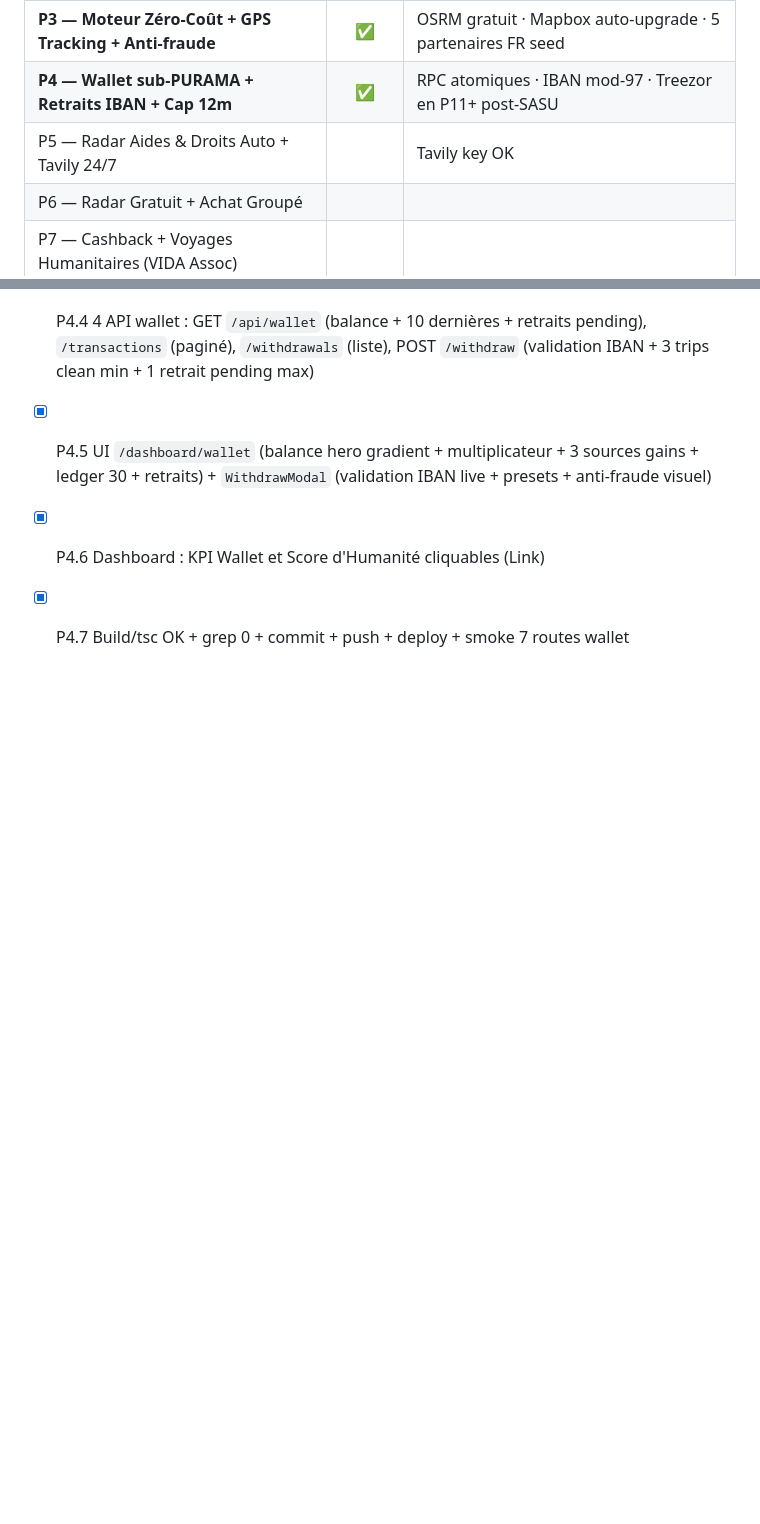
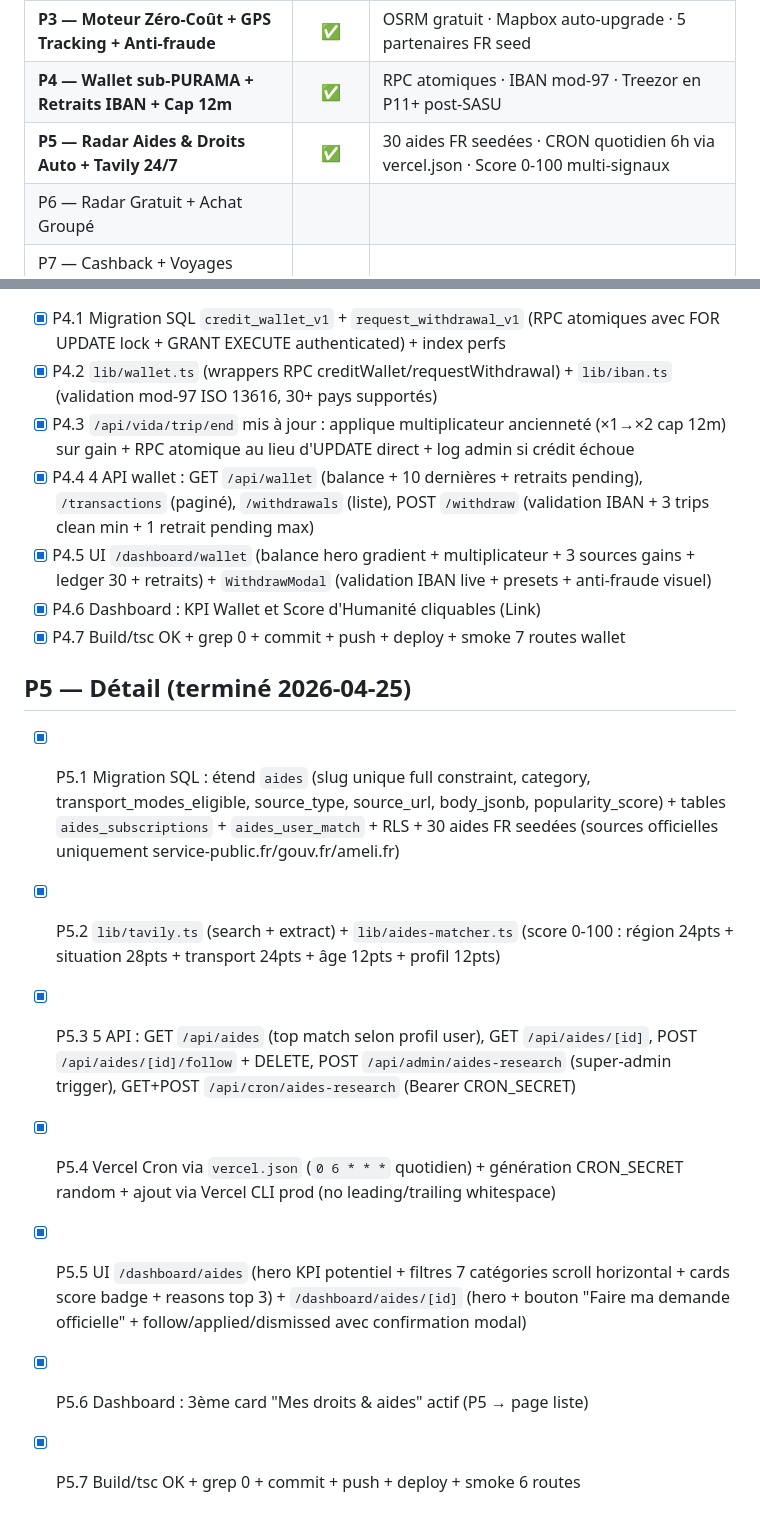
Before and after one commit to puramapro-oss/yatra, a Markdown page: task_plan.md, 2 parts joined by grey strips. Drawn GitHub-style; blank space fills up the shorter version.

```diff
--- a/task_plan.md
+++ b/task_plan.md
@@ -6,7 +6,7 @@
 | **P2 — VIDA CORE + ADN Mobilité + Onboarding 30s** | ✅ | Onboarding 5 écrans + Moment WOW |
 | **P3 — Moteur Zéro-Coût + GPS Tracking + Anti-fraude** | ✅ | OSRM gratuit · Mapbox auto-upgrade · 5 partenaires FR seed |
 | **P4 — Wallet sub-PURAMA + Retraits IBAN + Cap 12m** | ✅ | RPC atomiques · IBAN mod-97 · Treezor en P11+ post-SASU |
-| P5 — Radar Aides & Droits Auto + Tavily 24/7 |  | Tavily key OK |
+| **P5 — Radar Aides & Droits Auto + Tavily 24/7** | ✅ | 30 aides FR seedées · CRON quotidien 6h via vercel.json · Score 0-100 multi-signaux |
 | P6 — Radar Gratuit + Achat Groupé |  |  |
 | P7 — Cashback + Voyages Humanitaires (VIDA Assoc) |  |  |
 | P8 — 6 Modes Ambiance + Three.js + Web Audio |  |  |
@@ -55,3 +55,13 @@
 - [x] P4.5 UI `/dashboard/wallet` (balance hero gradient + multiplicateur + 3 sources gains + ledger 30 + retraits) + `WithdrawModal` (validation IBAN live + presets + anti-fraude visuel)
 - [x] P4.6 Dashboard : KPI Wallet et Score d'Humanité cliquables (Link)
 - [x] P4.7 Build/tsc OK + grep 0 + commit + push + deploy + smoke 7 routes wallet
+
+## P5 — Détail (terminé 2026-04-25)
+
+- [x] P5.1 Migration SQL : étend `aides` (slug unique full constraint, category, transport_modes_eligible, source_type, source_url, body_jsonb, popularity_score) + tables `aides_subscriptions` + `aides_user_match` + RLS + 30 aides FR seedées (sources officielles uniquement service-public.fr/gouv.fr/ameli.fr)
+- [x] P5.2 `lib/tavily.ts` (search + extract) + `lib/aides-matcher.ts` (score 0-100 : région 24pts + situation 28pts + transport 24pts + âge 12pts + profil 12pts)
+- [x] P5.3 5 API : GET `/api/aides` (top match selon profil user), GET `/api/aides/[id]`, POST `/api/aides/[id]/follow` + DELETE, POST `/api/admin/aides-research` (super-admin trigger), GET+POST `/api/cron/aides-research` (Bearer CRON_SECRET)
+- [x] P5.4 Vercel Cron via `vercel.json` (`0 6 * * *` quotidien) + génération CRON_SECRET random + ajout via Vercel CLI prod (no leading/trailing whitespace)
+- [x] P5.5 UI `/dashboard/aides` (hero KPI potentiel + filtres 7 catégories scroll horizontal + cards score badge + reasons top 3) + `/dashboard/aides/[id]` (hero + bouton "Faire ma demande officielle" + follow/applied/dismissed avec confirmation modal)
+- [x] P5.6 Dashboard : 3ème card "Mes droits & aides" actif (P5 → page liste)
+- [x] P5.7 Build/tsc OK + grep 0 + commit + push + deploy + smoke 6 routes
```
Also changed, not shown: progress.md (+22 -3 lines).
